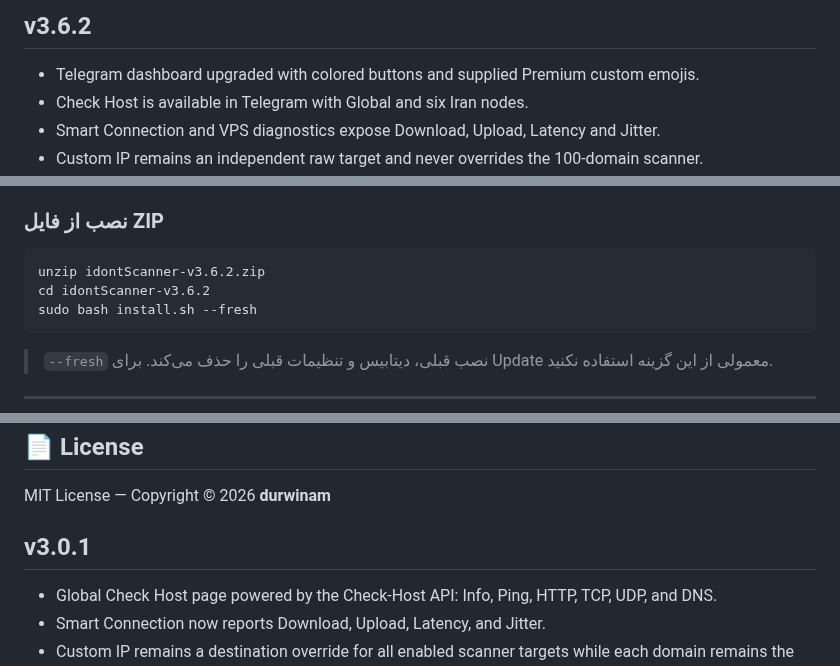
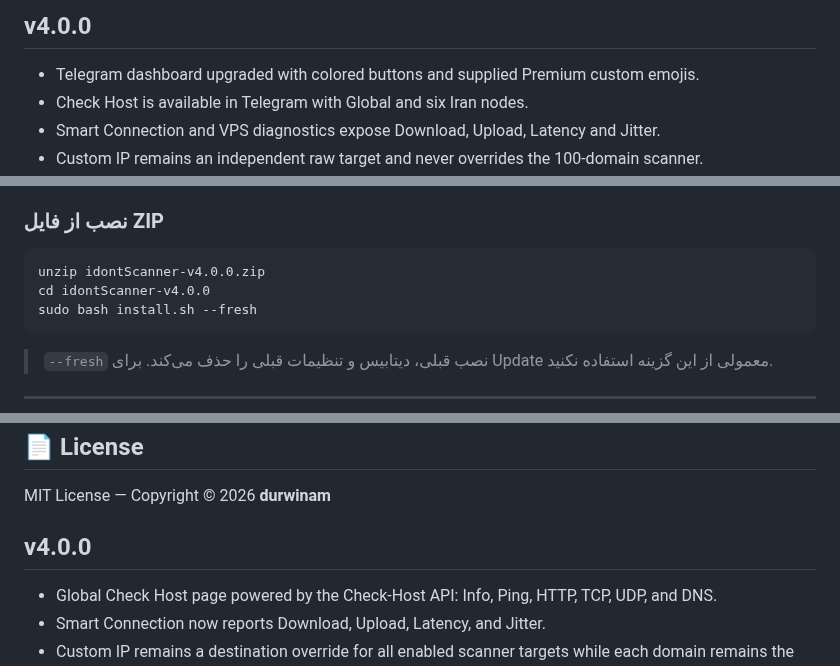
Before and after one commit to durwinam/idontScanner, a Markdown page: README.md, 3 parts joined by grey strips. GitHub-like rendering.

````diff
--- a/README.md
+++ b/README.md
@@ -1,4 +1,4 @@
-## v3.6.2
+## v4.0.0
 
 - Telegram dashboard upgraded with colored buttons and supplied Premium custom emojis.
 - Check Host is available in Telegram with Global and six Iran nodes.
@@ -54,8 +54,8 @@ curl -fsSL https://raw.githubusercontent.com/durwinam/idontScanner/main/install.
 ### نصب از فایل ZIP
 
 ```bash
-unzip idontScanner-v3.6.2.zip
-cd idontScanner-v3.6.2
+unzip idontScanner-v4.0.0.zip
+cd idontScanner-v4.0.0
 sudo bash install.sh --fresh
 ```
 
@@ -372,7 +372,7 @@ MIT License — Copyright © 2026 **durwinam**
 </div>
 
 
-## v3.0.1
+## v4.0.0
 
 - Global Check Host page powered by the Check-Host API: Info, Ping, HTTP, TCP, UDP, and DNS.
 - Smart Connection now reports Download, Upload, Latency, and Jitter.
````
